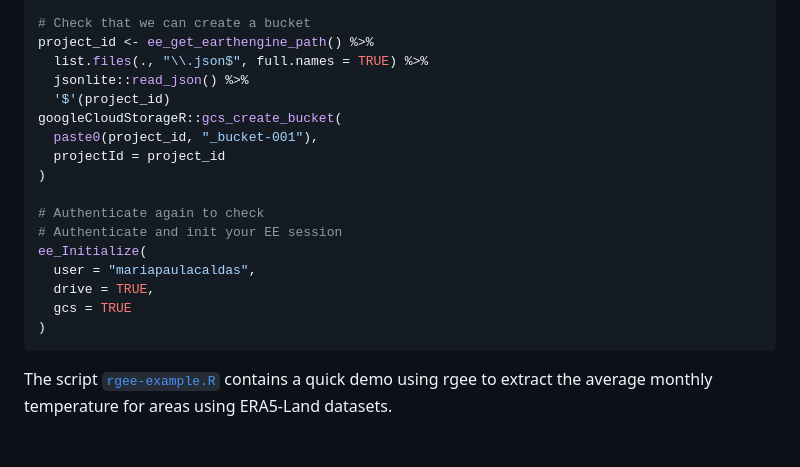
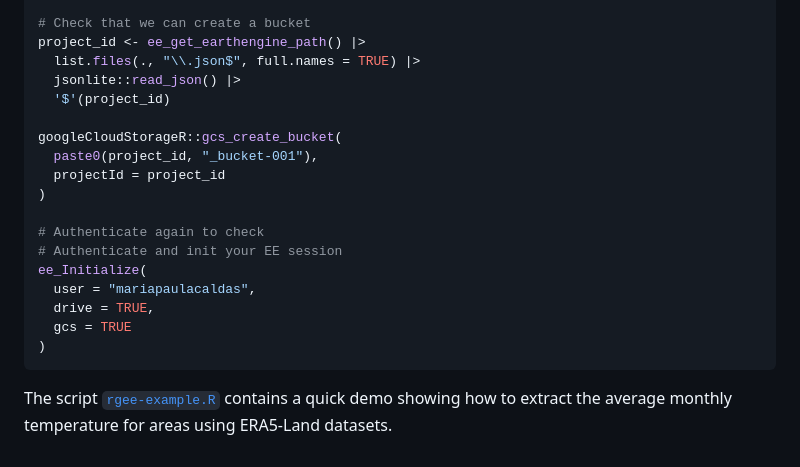
Before and after one commit to mpaulacaldas/learning-copernicus, a Markdown page: README.md, the part around the change. Drawn GitHub-style.

Commit message:
Minor tweaks

````diff
--- a/README.md
+++ b/README.md
@@ -111,10 +111,11 @@ ee_utils_sak_copy(
 fs::file_delete(sak_file)
 
 # Check that we can create a bucket
-project_id <- ee_get_earthengine_path() %>%
-  list.files(., "\\.json$", full.names = TRUE) %>%
-  jsonlite::read_json() %>%
+project_id <- ee_get_earthengine_path() |>
+  list.files(., "\\.json$", full.names = TRUE) |>
+  jsonlite::read_json() |>
   '$'(project_id)
+
 googleCloudStorageR::gcs_create_bucket(
   paste0(project_id, "_bucket-001"),
   projectId = project_id
@@ -129,7 +130,7 @@ ee_Initialize(
 )
 ```
 
-The script [`rgee-example.R`][rgee-example] contains a quick demo using rgee
+The script [`rgee-example.R`][rgee-example] contains a quick demo showing how
 to extract the average monthly temperature for areas using ERA5-Land datasets.
 
 [ERA5]: https://developers.google.com/earth-engine/datasets/tags/era5-land
````
